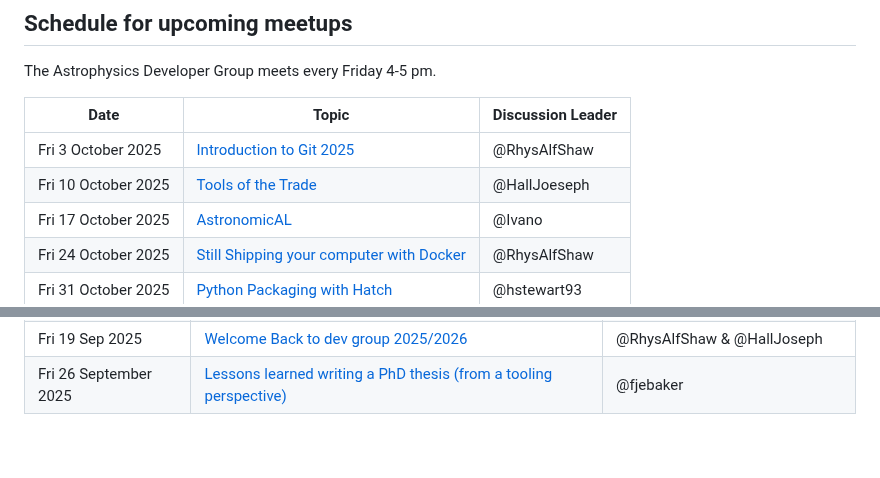
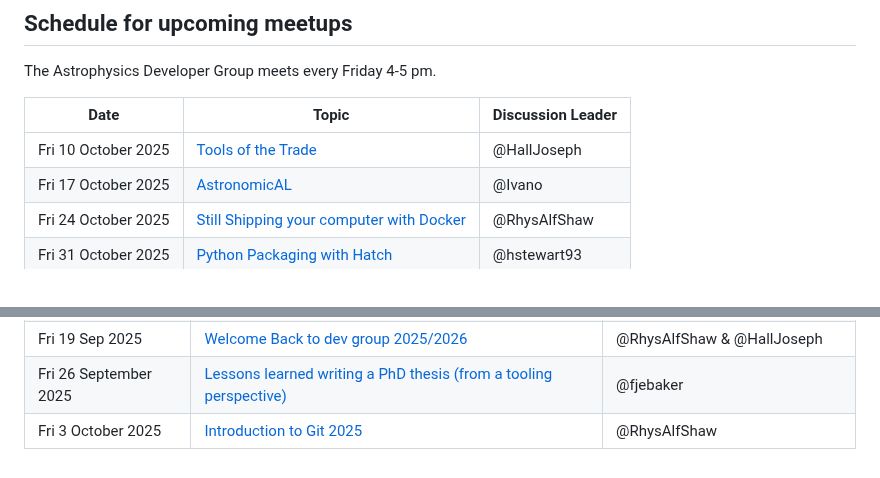
Before and after one commit to astro-group-bristol/developer-group, a Markdown page: README.md, 2 parts joined by grey strips. Drawn GitHub-style.

Commit message:
Updating the schedule

```diff
--- a/README.md
+++ b/README.md
@@ -8,8 +8,7 @@ The Astrophysics Developer Group meets every Friday 4-5 pm.
 
 | Date                | Topic                                                                                                         | Discussion Leader |
 | ------------------- | ------------------------------------------------------------------------------------------------------------- | ----------------- |
-| Fri 3 October 2025  | [Introduction to Git 2025](https://github.com/astro-group-bristol/developer-group/issues/112)                 | @RhysAlfShaw      |
-| Fri 10 October 2025 | [Tools of the Trade](https://github.com/astro-group-bristol/developer-group/issues/113)                       | @HallJoeseph      |
+| Fri 10 October 2025 | [Tools of the Trade](https://github.com/astro-group-bristol/developer-group/issues/113)                       | @HallJoseph       |
 | Fri 17 October 2025 | [AstronomicAL](https://github.com/astro-group-bristol/developer-group/issues/116)                             | @Ivano            |
 | Fri 24 October 2025 | [Still Shipping your computer with Docker](https://github.com/astro-group-bristol/developer-group/issues/117) | @RhysAlfShaw      |
 | Fri 31 October 2025 | [Python Packaging with Hatch](https://github.com/astro-group-bristol/developer-group/issues/114)              | @hstewart93       |
@@ -100,3 +99,4 @@ Each week the agenda is as follows:
 | Fri 20 Jun 2025       | [50th Recorded Session Razzle-dazzle Pub-Style Quiz](https://github.com/RhysAlfShaw/dev-50th-quiz)                                     | @RhysAlfShaw & @HallJoseph       |
 | Fri 19 Sep 2025       | [Welcome Back to dev group 2025/2026](https://github.com/astro-group-bristol/dev-group-2025-welcome)                                   | @RhysAlfShaw & @HallJoseph       |
 | Fri 26 September 2025 | [Lessons learned writing a PhD thesis (from a tooling perspective)](https://github.com/astro-group-bristol/developer-group/issues/110) | @fjebaker                        |
+| Fri 3 October 2025    | [Introduction to Git 2025](https://github.com/astro-group-bristol/developer-group/issues/112)                                          | @RhysAlfShaw                     |
```
